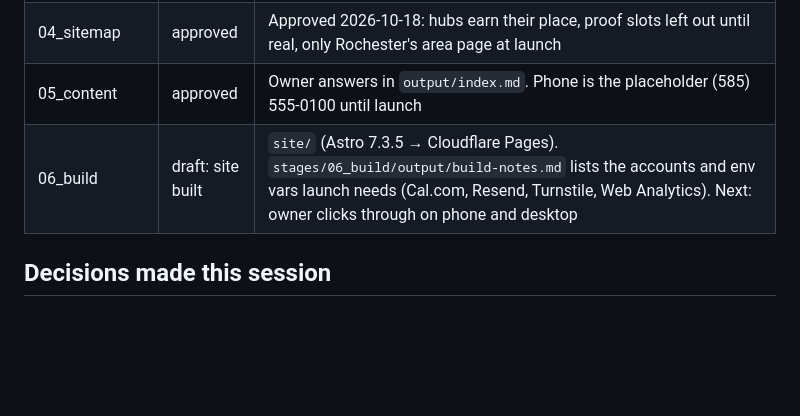
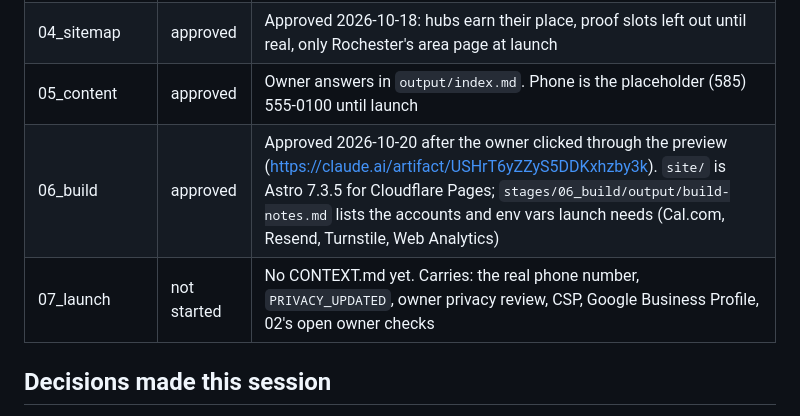
Before and after one commit to slimjim96/webredesigned-ai-automation, a Markdown page: HANDOFF.md, the part around one of its changes. GitHub-like rendering; blank space fills up the shorter version.

Commit message:
Approve 06_build after the owner's click-through
Co-Authored-By: Claude Opus 5.5 <noreply@anthropic.com>

```diff
--- a/HANDOFF.md
+++ b/HANDOFF.md
@@ -10,7 +10,8 @@ Where the work stopped, so a fresh session can pick it up. Stage status always c
 | 03_design-system | approved | Preview: https://claude.ai/artifact/TK9xxob6Pc3Wof2v6esks9 |
 | 04_sitemap | approved | Approved 2026-10-18: hubs earn their place, proof slots left out until real, only Rochester's area page at launch |
 | 05_content | approved | Owner answers in `output/index.md`. Phone is the placeholder (585) 555-0100 until launch |
-| 06_build | draft: site built | `site/` (Astro 7.3.5 → Cloudflare Pages). `stages/06_build/output/build-notes.md` lists the accounts and env vars launch needs (Cal.com, Resend, Turnstile, Web Analytics). Next: owner clicks through on phone and desktop |
+| 06_build | approved | Approved 2026-10-20 after the owner clicked through the preview (https://claude.ai/artifact/USHrT6yZZyS5DDKxhzby3k). `site/` is Astro 7.3.5 for Cloudflare Pages; `stages/06_build/output/build-notes.md` lists the accounts and env vars launch needs (Cal.com, Resend, Turnstile, Web Analytics) |
+| 07_launch | not started | No CONTEXT.md yet. Carries: the real phone number, `PRIVACY_UPDATED`, owner privacy review, CSP, Google Business Profile, 02's open owner checks |
 
 ## Decisions made this session
 - **Name:** Techne Hora, said **TEK-nee OR-ah** (soft, almost silent H). technehora.ai is registered.
```
Also changed, not shown: other parts of HANDOFF.md (+1 -1 lines), 1 other file.
